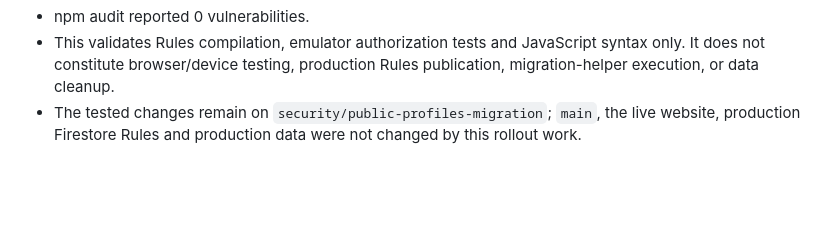
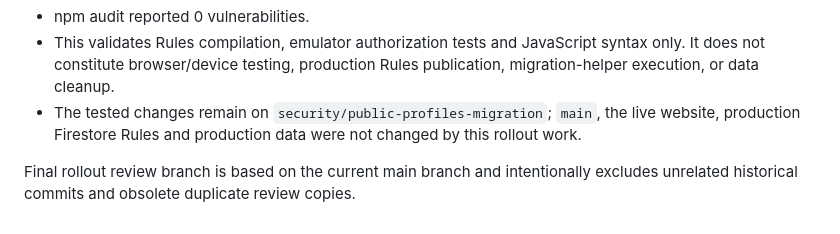
Before and after one commit to Indian-social-network-dotcom/Indian, a Markdown page: PUBLIC-PROFILES-MIGRATION.md, the part around the change. Rendered like a GitHub page; blank space fills up the shorter version.

Commit message:
Finalize clean rollout branch documentation

```diff
--- a/PUBLIC-PROFILES-MIGRATION.md
+++ b/PUBLIC-PROFILES-MIGRATION.md
@@ -335,3 +335,6 @@ The user has now explicitly requested receiver-side Read Receipt support in the
 - npm audit reported 0 vulnerabilities.
 - This validates Rules compilation, emulator authorization tests and JavaScript syntax only. It does not constitute browser/device testing, production Rules publication, migration-helper execution, or data cleanup.
 - The tested changes remain on `security/public-profiles-migration`; `main`, the live website, production Firestore Rules and production data were not changed by this rollout work.
+
+
+Final rollout review branch is based on the current main branch and intentionally excludes unrelated historical commits and obsolete duplicate review copies.
```
